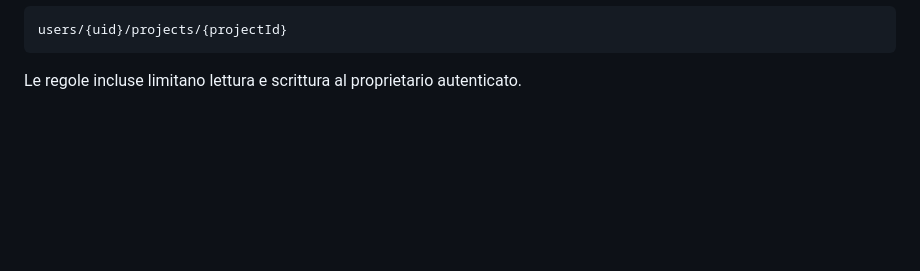
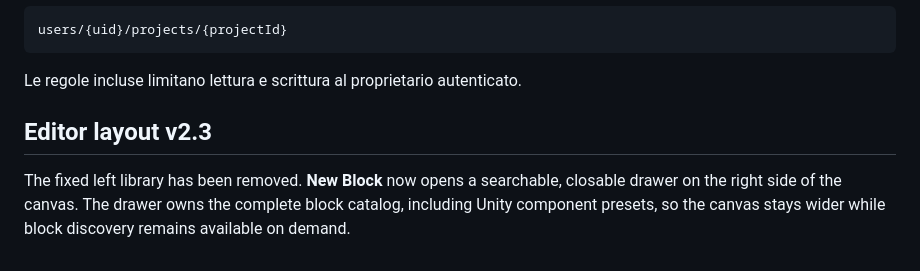
Before and after one commit to LorenzoSoriano/ProjectFlow.io, a Markdown page: README.md, the part around the change. GitHub-like rendering; blank space fills up the shorter version.

Commit message:
docs: document canvas-first block drawer layout

````diff
--- a/README.md
+++ b/README.md
@@ -102,3 +102,8 @@ users/{uid}/projects/{projectId}
 ```
 
 Le regole incluse limitano lettura e scrittura al proprietario autenticato.
+
+
+## Editor layout v2.3
+
+The fixed left library has been removed. **New Block** now opens a searchable, closable drawer on the right side of the canvas. The drawer owns the complete block catalog, including Unity component presets, so the canvas stays wider while block discovery remains available on demand.
````
